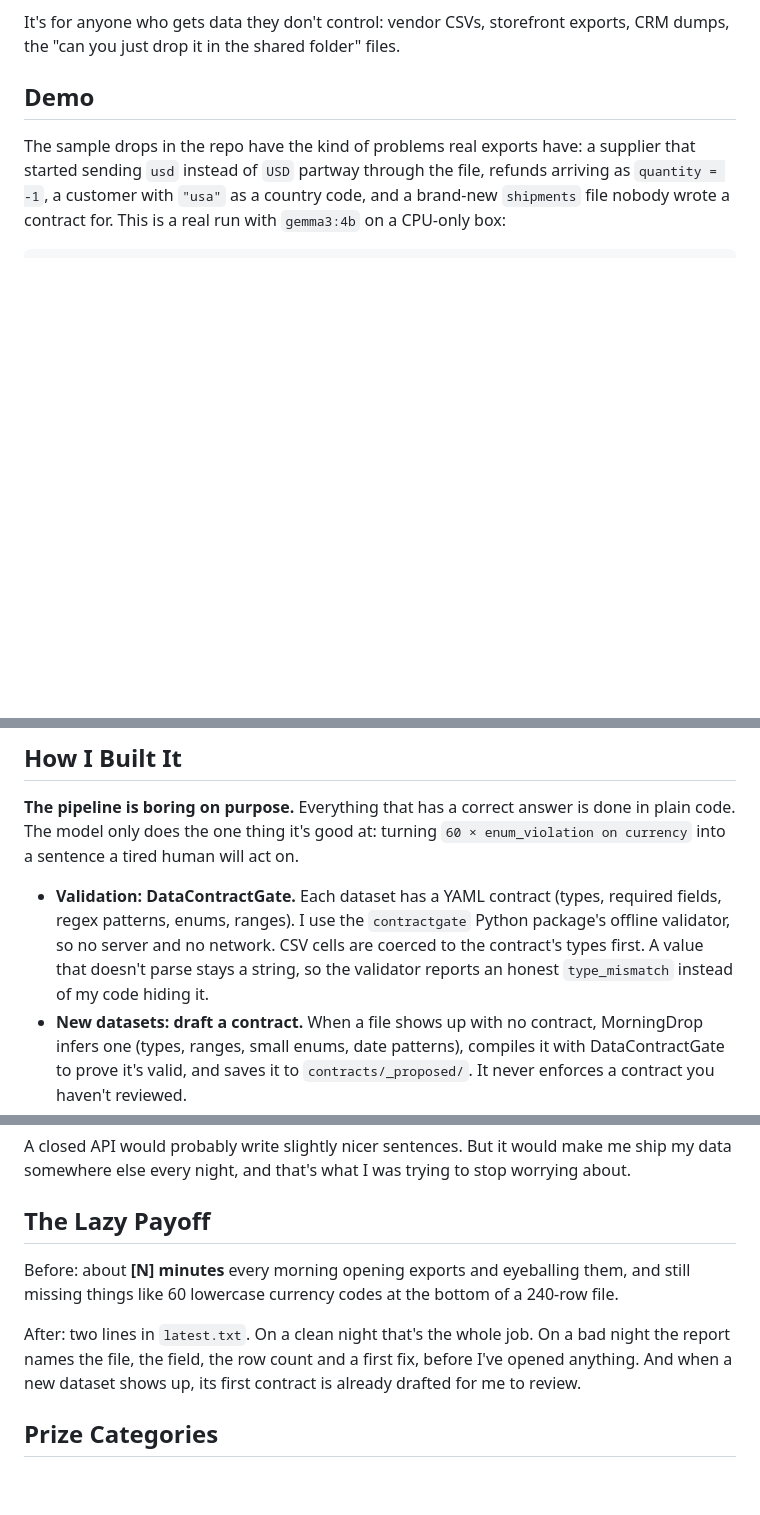
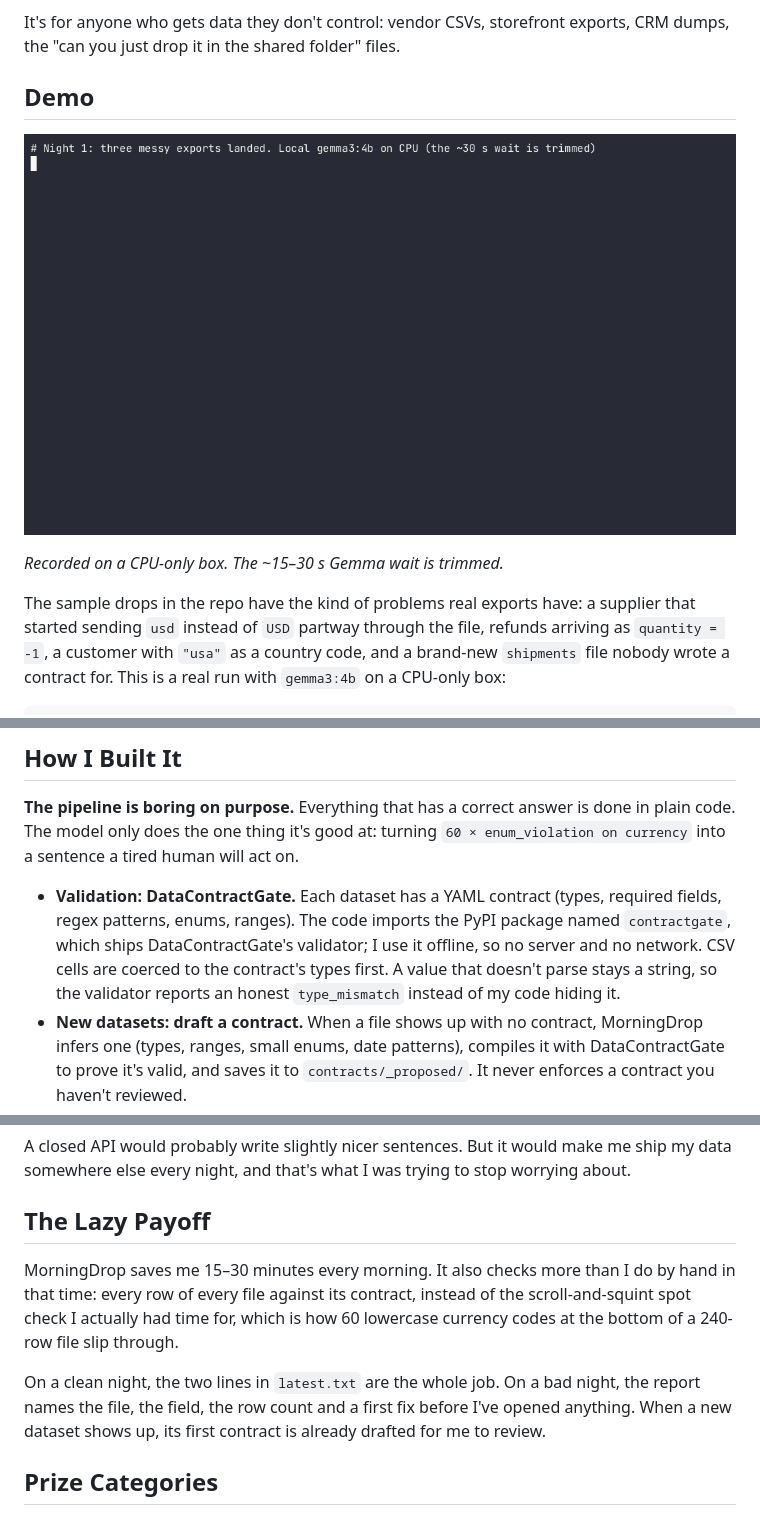
Before and after one commit to nightmoose/morningdrop, a Markdown page: docs/dev-post.md, 3 parts joined by grey strips. Drawn GitHub-style; pictures changed too: docs/demo.gif (added); blank space fills up the shorter version.

```diff
--- a/docs/dev-post.md
+++ b/docs/dev-post.md
@@ -24,7 +24,9 @@ It's for anyone who gets data they don't control: vendor CSVs, storefront export
 
 ## Demo
 
-<!-- TODO(Alex): record a 30–60 s terminal GIF: `ls samples/drops`, `morningdrop run`, `cat reports/latest.txt`, open the .md report. Upload and embed it here. -->
+![MorningDrop demo: a messy night checked by local gemma3:4b, then a clean night](https://raw.githubusercontent.com/nightmoose/morningdrop/main/docs/demo.gif)
+
+*Recorded on a CPU-only box. The ~15–30 s Gemma wait is trimmed.*
 
 The sample drops in the repo have the kind of problems real exports have: a supplier that started sending `usd` instead of `USD` partway through the file, refunds arriving as `quantity = -1`, a customer with `"usa"` as a country code, and a brand-new `shipments` file nobody wrote a contract for. This is a real run with `gemma3:4b` on a CPU-only box:
 
@@ -70,7 +72,7 @@ MIT licensed, with tests (offline, using scripted fake models), CI on Python 3.9
 
 **The pipeline is boring on purpose.** Everything that has a correct answer is done in plain code. The model only does the one thing it's good at: turning `60 × enum_violation on currency` into a sentence a tired human will act on.
 
-- **Validation: DataContractGate.** Each dataset has a YAML contract (types, required fields, regex patterns, enums, ranges). I use the `contractgate` Python package's offline validator, so no server and no network. CSV cells are coerced to the contract's types first. A value that doesn't parse stays a string, so the validator reports an honest `type_mismatch` instead of my code hiding it.
+- **Validation: DataContractGate.** Each dataset has a YAML contract (types, required fields, regex patterns, enums, ranges). The code imports the PyPI package named `contractgate`, which ships DataContractGate's validator; I use it offline, so no server and no network. CSV cells are coerced to the contract's types first. A value that doesn't parse stays a string, so the validator reports an honest `type_mismatch` instead of my code hiding it.
 - **New datasets: draft a contract.** When a file shows up with no contract, MorningDrop infers one (types, ranges, small enums, date patterns), compiles it with DataContractGate to prove it's valid, and saves it to `contracts/_proposed/`. It never enforces a contract you haven't reviewed.
 - **The model: Gemma via Ollama.** MorningDrop sends Gemma counts, field names, violation messages and the contract rule each one broke. It never sends whole rows, and passing rows never go to the model at all. The request uses Ollama's JSON-schema `format` so the model is steered toward the right shape from the start. Any OpenAI-compatible local server (llama.cpp, vLLM, LM Studio) works too.
 - **Checking the model: AISchemaGate.** This is the part I care about most. More on it below.
@@ -115,11 +111,9 @@ A closed API would probably write slightly nicer sentences. But it would make me
 
 ## The Lazy Payoff
 
-<!-- TODO(Alex): replace with your real numbers. Suggested framing: -->
+MorningDrop saves me 15–30 minutes every morning. It also checks more than I do by hand in that time: every row of every file against its contract, instead of the scroll-and-squint spot check I actually had time for, which is how 60 lowercase currency codes at the bottom of a 240-row file slip through.
 
-Before: about **[N] minutes** every morning opening exports and eyeballing them, and still missing things like 60 lowercase currency codes at the bottom of a 240-row file.
-
-After: two lines in `latest.txt`. On a clean night that's the whole job. On a bad night the report names the file, the field, the row count and a first fix, before I've opened anything. And when a new dataset shows up, its first contract is already drafted for me to review.
+On a clean night, the two lines in `latest.txt` are the whole job. On a bad night, the report names the file, the field, the row count and a first fix before I've opened anything. When a new dataset shows up, its first contract is already drafted for me to review.
 
 ## Prize Categories
 
```
Also changed, not shown: other parts of docs/dev-post.md (+1 -8 lines), README.md (+8 -11 lines), site/demo.gif (added), 3 other files.
